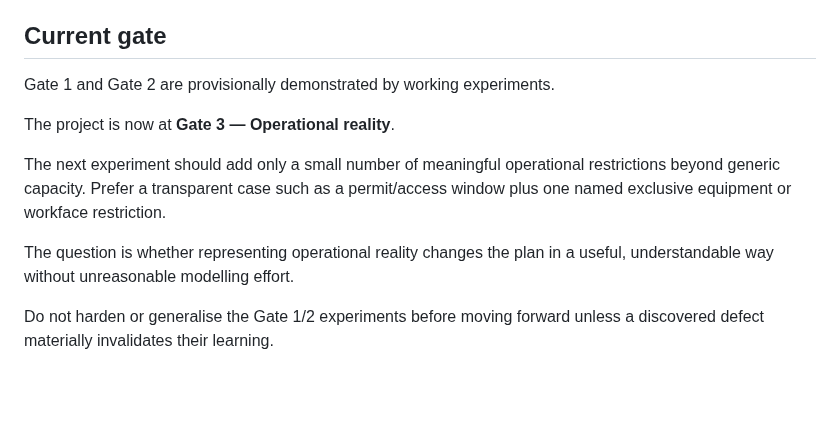
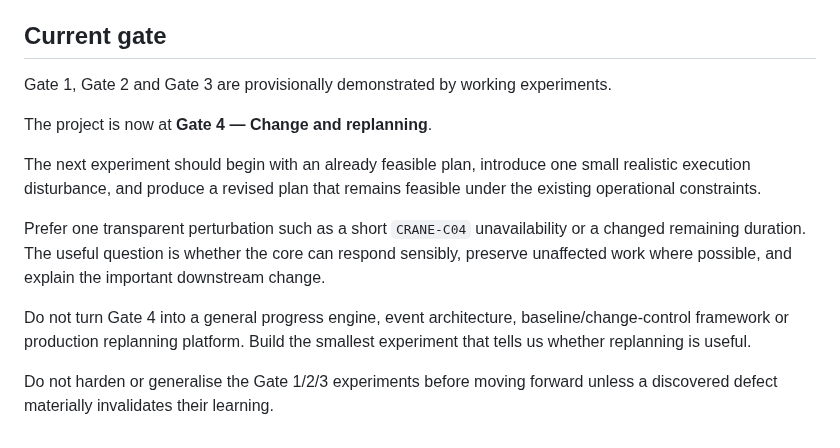
Before and after one commit to dezrobbo1/PM-Software, a Markdown page: AGENTS.md, the part around the change. Drawn GitHub-style; blank space fills up the shorter version.

Commit message:
Advance agent working mode to Gate 4

```diff
--- a/AGENTS.md
+++ b/AGENTS.md
@@ -86,12 +86,14 @@ The numbered Phase 0 documents, registers, native-validation material and archiv
 
 ## Current gate
 
-Gate 1 and Gate 2 are provisionally demonstrated by working experiments.
+Gate 1, Gate 2 and Gate 3 are provisionally demonstrated by working experiments.
 
-The project is now at **Gate 3 — Operational reality**.
+The project is now at **Gate 4 — Change and replanning**.
 
-The next experiment should add only a small number of meaningful operational restrictions beyond generic capacity. Prefer a transparent case such as a permit/access window plus one named exclusive equipment or workface restriction.
+The next experiment should begin with an already feasible plan, introduce one small realistic execution disturbance, and produce a revised plan that remains feasible under the existing operational constraints.
 
-The question is whether representing operational reality changes the plan in a useful, understandable way without unreasonable modelling effort.
+Prefer one transparent perturbation such as a short `CRANE-C04` unavailability or a changed remaining duration. The useful question is whether the core can respond sensibly, preserve unaffected work where possible, and explain the important downstream change.
 
-Do not harden or generalise the Gate 1/2 experiments before moving forward unless a discovered defect materially invalidates their learning.
+Do not turn Gate 4 into a general progress engine, event architecture, baseline/change-control framework or production replanning platform. Build the smallest experiment that tells us whether replanning is useful.
+
+Do not harden or generalise the Gate 1/2/3 experiments before moving forward unless a discovered defect materially invalidates their learning.
```
